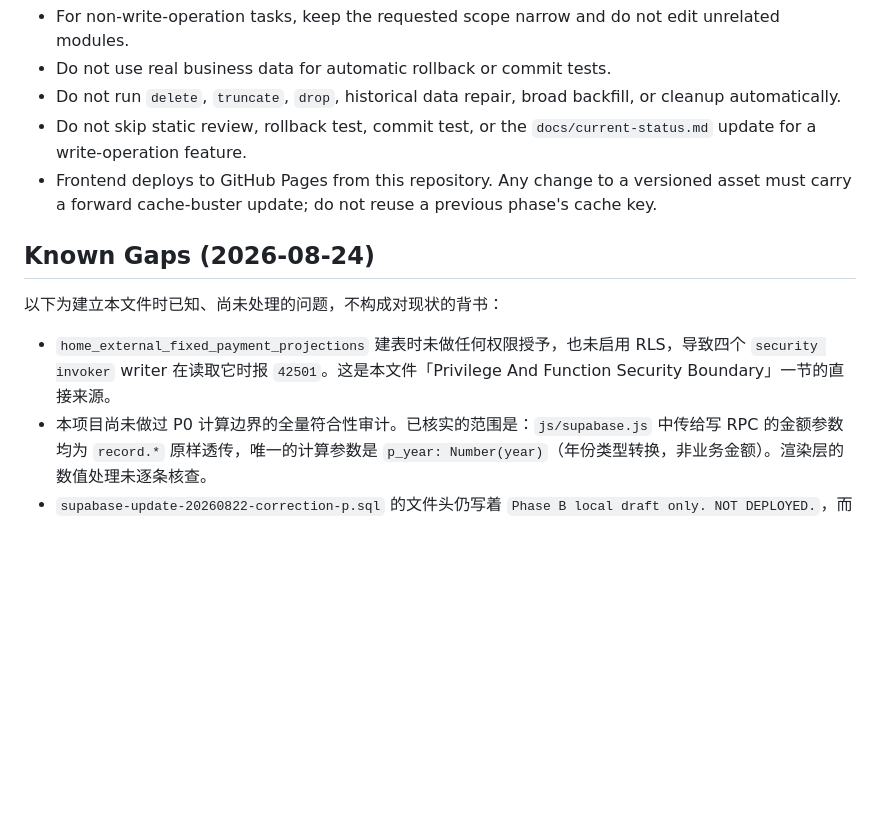
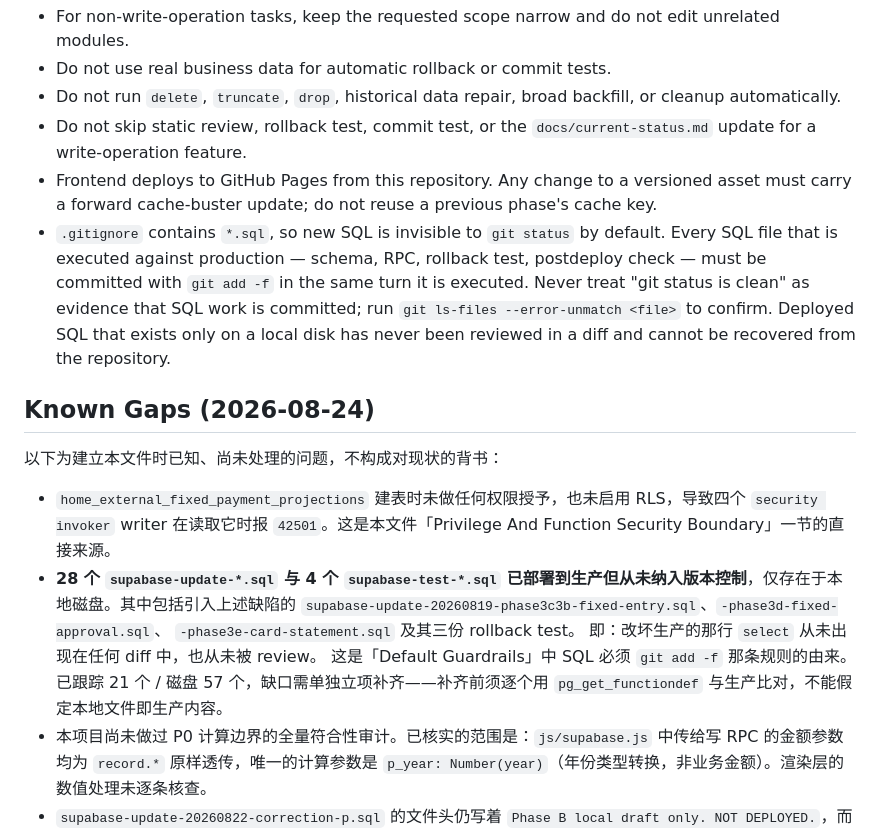
Before and after one commit to polariss710/home_account_book, a Markdown page: AGENTS.md, the part around the change. Rendered like a GitHub page; blank space fills up the shorter version.

Commit message:
docs(home): require SQL to be force-added despite gitignore
.gitignore 含 *.sql，新写的 SQL 默认不出现在 git status 里。结果是磁盘上
57 个 SQL 只有 21 个被跟踪，28 个 update 与 4 个 test 已部署到生产却从未
纳入版本控制，仅存在于本地磁盘。

其中包括引入本次 42501 缺陷的 phase3c3b / phase3d / phase3e 三份 update
及其三份 rollback test。也就是说，那行在 security invoker 函数里 select
无授权表的代码，从未出现在任何 diff 中，从未被 review 过——缺陷能存活
五天不是偶然。

新增守则：凡对生产执行过的 SQL，必须在同一轮用 git add -f 提交；不得把
"git status 干净"当作 SQL 已入库的证据，须用 git ls-files --error-unmatch
确认。Known Gaps 记录 28+4 的缺口，并要求补齐时逐个与 pg_get_functiondef
比对，不能假定本地文件即生产内容。

Co-Authored-By: Claude <noreply@anthropic.com>

```diff
--- a/AGENTS.md
+++ b/AGENTS.md
@@ -59,11 +59,19 @@
 - Do not run `delete`, `truncate`, `drop`, historical data repair, broad backfill, or cleanup automatically.
 - Do not skip static review, rollback test, commit test, or the `docs/current-status.md` update for a write-operation feature.
 - Frontend deploys to GitHub Pages from this repository. Any change to a versioned asset must carry a forward cache-buster update; do not reuse a previous phase's cache key.
+- `.gitignore` contains `*.sql`, so new SQL is invisible to `git status` by default. Every SQL file that is executed against production — schema, RPC, rollback test, postdeploy check — must be committed with `git add -f` in the same turn it is executed. Never treat "git status is clean" as evidence that SQL work is committed; run `git ls-files --error-unmatch <file>` to confirm. Deployed SQL that exists only on a local disk has never been reviewed in a diff and cannot be recovered from the repository.
 
 ## Known Gaps (2026-08-24)
 
 以下为建立本文件时已知、尚未处理的问题，不构成对现状的背书：
 
 - `home_external_fixed_payment_projections` 建表时未做任何权限授予，也未启用 RLS，导致四个 `security invoker` writer 在读取它时报 `42501`。这是本文件「Privilege And Function Security Boundary」一节的直接来源。
+- **28 个 `supabase-update-*.sql` 与 4 个 `supabase-test-*.sql` 已部署到生产但从未纳入版本控制**，仅存在于本地磁盘。其中包括引入上述缺陷的
+  `supabase-update-20260819-phase3c3b-fixed-entry.sql`、`-phase3d-fixed-approval.sql`、
+  `-phase3e-card-statement.sql` 及其三份 rollback test。
+  即：改坏生产的那行 `select` 从未出现在任何 diff 中，也从未被 review。
+  这是「Default Guardrails」中 SQL 必须 `git add -f` 那条规则的由来。
+  已跟踪 21 个 / 磁盘 57 个，缺口需单独立项补齐——补齐前须逐个用
+  `pg_get_functiondef` 与生产比对，不能假定本地文件即生产内容。
 - 本项目尚未做过 P0 计算边界的全量符合性审计。已核实的范围是：`js/supabase.js` 中传给写 RPC 的金额参数均为 `record.*` 原样透传，唯一的计算参数是 `p_year: Number(year)`（年份类型转换，非业务金额）。渲染层的数值处理未逐条核查。
 - `supabase-update-20260822-correction-p.sql` 的文件头仍写着 `Phase B local draft only. NOT DEPLOYED.`，而该文件已于 2026-08-22 部署；同文件的 `home_correction_p_evidence_fingerprint_v1` 仍为 `p_amount::text`，而生产已由 0823 补丁改为 `trim_scale(p_amount)::text`，按原样重跑会覆盖回旧定义。School 侧的同类问题已于 2026-08-24 修复，本项目尚未同步。
```
